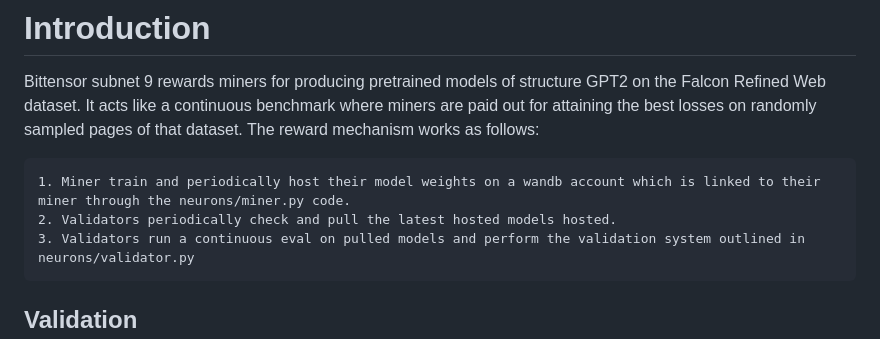
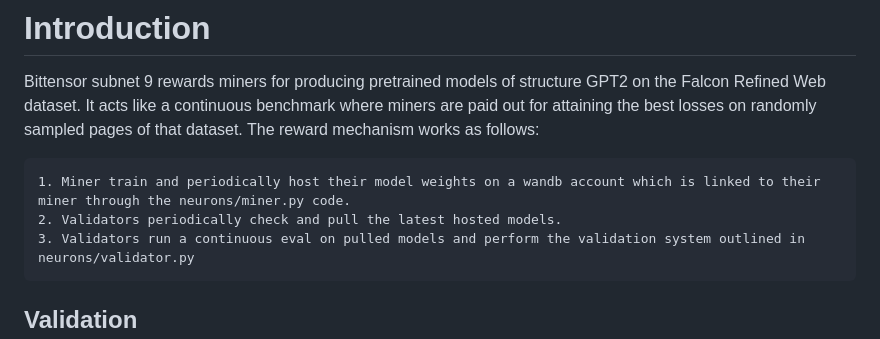
Before and after one commit to unconst/pretrain-subnet, a Markdown page: README.md, the part around the change. Rendered like a GitHub page.

```diff
--- a/README.md
+++ b/README.md
@@ -18,7 +18,7 @@
 Bittensor subnet 9 rewards miners for producing pretrained models of structure GPT2 on the Falcon Refined Web dataset. It acts like a continuous benchmark where miners are paid out for attaining the best losses on randomly sampled pages of that dataset. The reward mechanism works as follows:
 
     1. Miner train and periodically host their model weights on a wandb account which is linked to their miner through the neurons/miner.py code.
-    2. Validators periodically check and pull the latest hosted models hosted.
+    2. Validators periodically check and pull the latest hosted models.
     3. Validators run a continuous eval on pulled models and perform the validation system outlined in neurons/validator.py
 
 ## Validation
```
